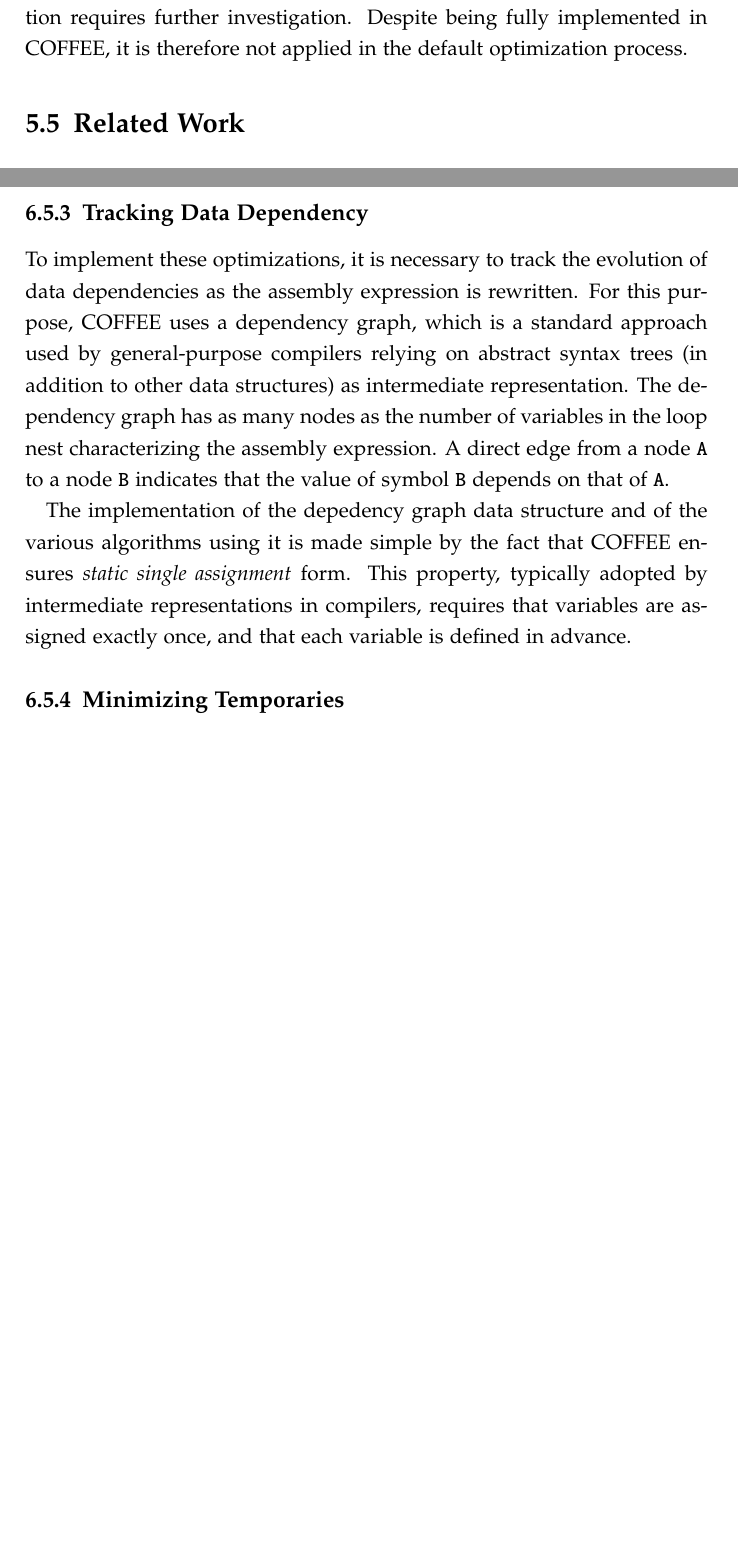
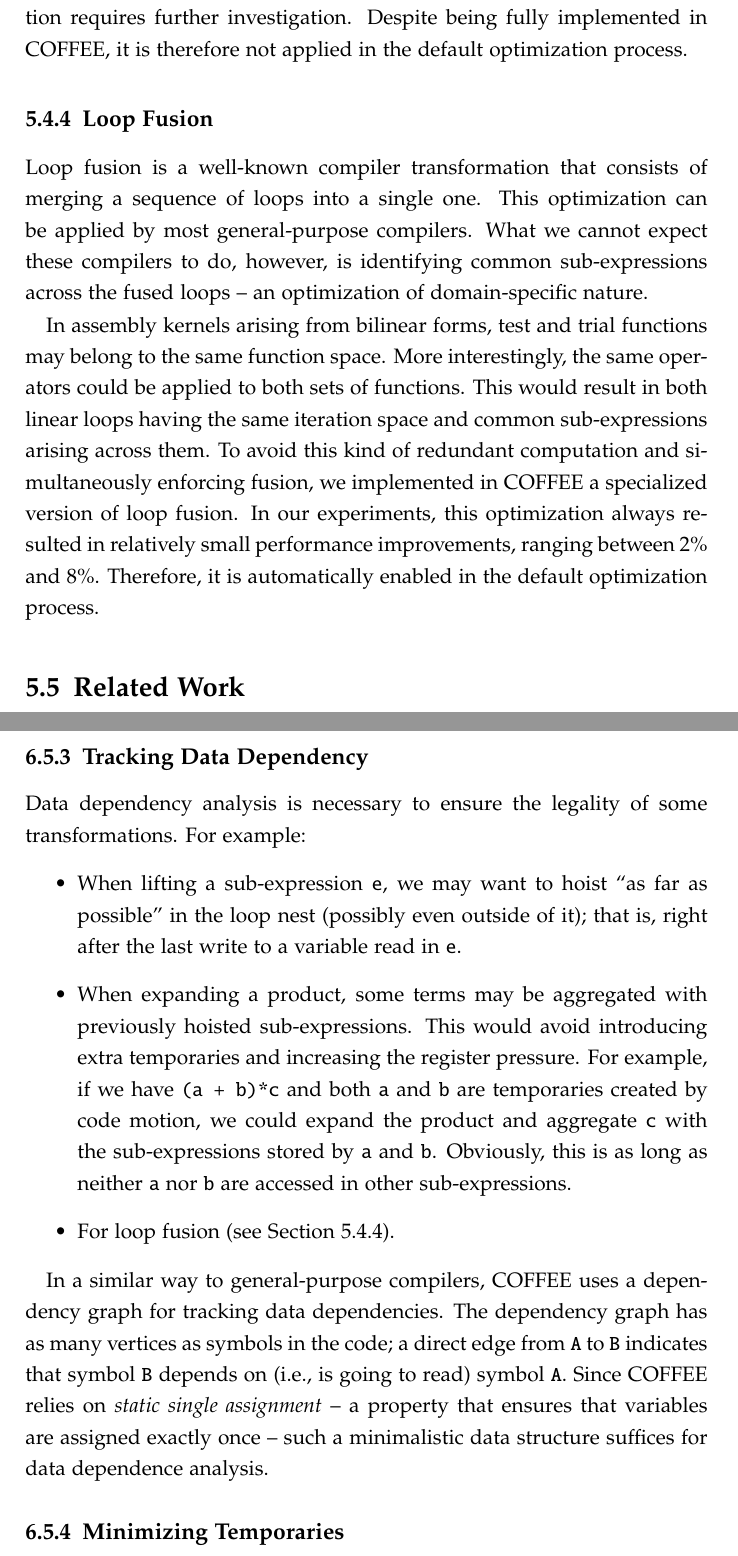
Before and after one commit to FabioLuporini/phd-thesis, a LaTeX thesis (thesis.tex, which reads coffee/coffee.tex, lowlevelopt/lowlevelopt.tex): two parts of pages 43 and 58 of 64, joined at a grey line, cut so that both start at the same text, the shorter picture padded with empty space. Compiled offline with pdfLaTeX.

Commit message:
Add tracking data dep section to coffee

```diff
--- a/coffee/coffee.tex
+++ b/coffee/coffee.tex
@@ -134,9 +134,14 @@ This dictionary belongs to the ``global state'' of COFFEE. It is updated each ti
 
 
 \subsection{Tracking Data Dependency}
-To implement these optimizations, it is necessary to track the evolution of data dependencies as the assembly expression is rewritten. For this purpose, COFFEE uses a dependency graph, which is a standard approach used by general-purpose compilers relying on abstract syntax trees (in addition to other data structures) as intermediate representation. The dependency graph has as many nodes as the number of variables in the loop nest characterizing the assembly expression. A direct edge from a node \texttt{A} to a node \texttt{B} indicates that the value of symbol \texttt{B} depends on that of \texttt{A}.
+Data dependency analysis is necessary to ensure the legality of some transformations. For example:
+\begin{itemize}
+\item When lifting a sub-expression \texttt{e}, we may want to hoist ``as far as possible'' in the loop nest (possibly even outside of it); that is, right after the last write to a variable read in \texttt{e}.
+\item When expanding a product, some terms may be aggregated with previously hoisted sub-expressions. This would avoid introducing extra temporaries and increasing the register pressure. For example, if we have \texttt{(a + b)*c} and both \texttt{a} and \texttt{b} are temporaries created by code motion, we could expand the product and aggregate \texttt{c} with the sub-expressions stored by \texttt{a} and \texttt{b}. Obviously, this is as long as neither \texttt{a} nor \texttt{b} are accessed in other sub-expressions.
+\item For loop fusion (see Section~\ref{sec:coffee-loopfusion}).
+\end{itemize}
 
-The implementation of the depedency graph data structure and of the various algorithms using it is made simple by the fact that COFFEE ensures \textit{static single assignment} form. This property, typically adopted by intermediate representations in compilers, requires that variables are assigned exactly once, and that each variable is defined in advance.
+In a similar way to general-purpose compilers, COFFEE uses a dependency graph for tracking data dependencies. The dependency graph has as many vertices as symbols in the code; a direct edge from \texttt{A} to \texttt{B} indicates that symbol \texttt{B} depends on (i.e., is going to read) symbol \texttt{A}. Since COFFEE relies on \textit{static single assignment} -- a property that ensures that variables are assigned exactly once -- such a minimalistic data structure suffices for data dependence analysis.
 
 \subsection{Minimizing Temporaries}
 ...
--- a/lowlevelopt/lowlevelopt.tex
+++ b/lowlevelopt/lowlevelopt.tex
@@ -338,6 +338,11 @@ Consider Listing~\ref{code:weighted-laplace-vector-prom}. The evaluation of the
 
 We have not seen this transformation being applied by neither the GNU's nor the Intel's compilers. In our experience -- and in absence of loop tiling -- the impact on execution time is difficult to predict. This transformation requires further investigation. Despite being fully implemented in COFFEE, it is therefore not applied in the default optimization process.
 
+\subsection{Loop Fusion}
+\label{sec:coffee-loopfusion}
+Loop fusion is a well-known compiler transformation that consists of merging a sequence of loops into a single one. This optimization can be applied by most general-purpose compilers. What we cannot expect these compilers to do, however, is identifying common sub-expressions across the fused loops -- an optimization of domain-specific nature.
+
+In assembly kernels arising from bilinear forms, test and trial functions may belong to the same function space. More interestingly, the same operators could be applied to both sets of functions. This would result in both linear loops having the same iteration space and common sub-expressions arising across them. To avoid this kind of redundant computation and simultaneously enforcing fusion, we implemented in COFFEE a specialized version of loop fusion. In our experiments, this optimization always resulted in relatively small performance improvements, ranging between $2\%$ and $8\%$. Therefore, it is automatically enabled in the default optimization process.
 
 \section{Related Work}
 \label{sec:coffee-related-work}
```
Also changed, not shown: thesis.pdf.
